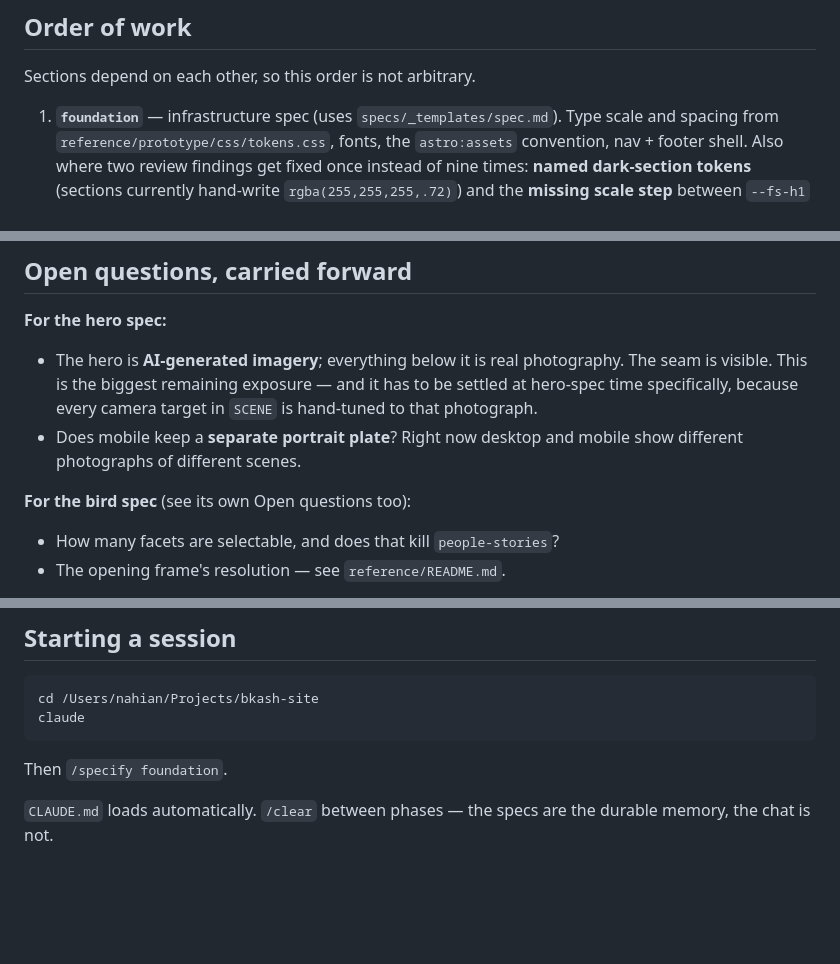
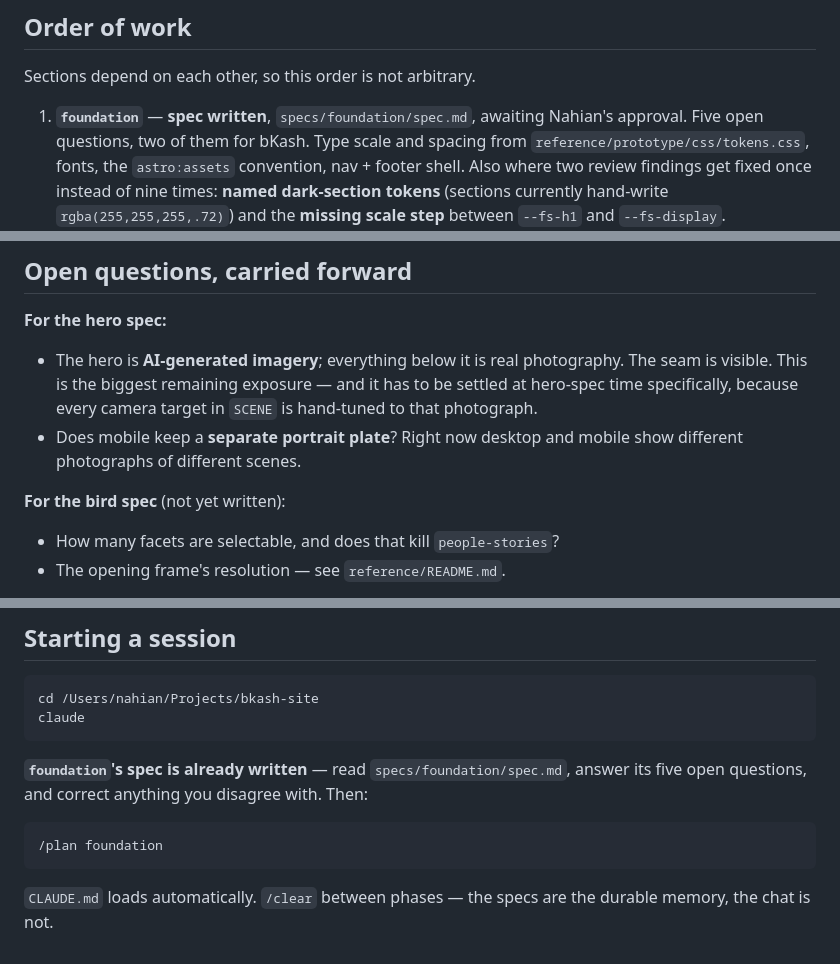
Before and after one commit to nahianmd/bkash-site, a Markdown page: START-HERE.md, 3 parts joined by grey strips. Drawn GitHub-style; blank space fills up the shorter version.

````diff
--- a/START-HERE.md
+++ b/START-HERE.md
@@ -67,7 +68,8 @@ Nothing else. No tokens, no fonts, no nav, no assets, no sections.
 
 Sections depend on each other, so this order is not arbitrary.
 
-1. **`foundation`** — infrastructure spec (uses `specs/_templates/spec.md`).
+1. **`foundation`** — **spec written**, `specs/foundation/spec.md`, awaiting
+   Nahian's approval. Five open questions, two of them for bKash.
    Type scale and spacing from `reference/prototype/css/tokens.css`, fonts,
    the `astro:assets` convention, nav + footer shell. Also where two review
    findings get fixed once instead of nine times: **named dark-section tokens**
@@ -106,7 +108,7 @@ redundant and one of them should go. Decide while specifying the bird.
 - Does mobile keep a **separate portrait plate**? Right now desktop and mobile
   show different photographs of different scenes.
 
-**For the bird spec** (see its own Open questions too):
+**For the bird spec** (not yet written):
 - How many facets are selectable, and does that kill `people-stories`?
 - The opening frame's resolution — see `reference/README.md`.
 
@@ -125,7 +127,12 @@ cd /Users/nahian/Projects/bkash-site
 claude
 ```
 
-Then `/specify foundation`.
+**`foundation`'s spec is already written** — read `specs/foundation/spec.md`,
+answer its five open questions, and correct anything you disagree with. Then:
+
+```
+/plan foundation
+```
 
 `CLAUDE.md` loads automatically. `/clear` between phases — the specs are the
 durable memory, the chat is not.
````
Also changed, not shown: other parts of START-HERE.md (+1 -0 lines), specs/foundation/spec.md (added, +190 -0 lines).
